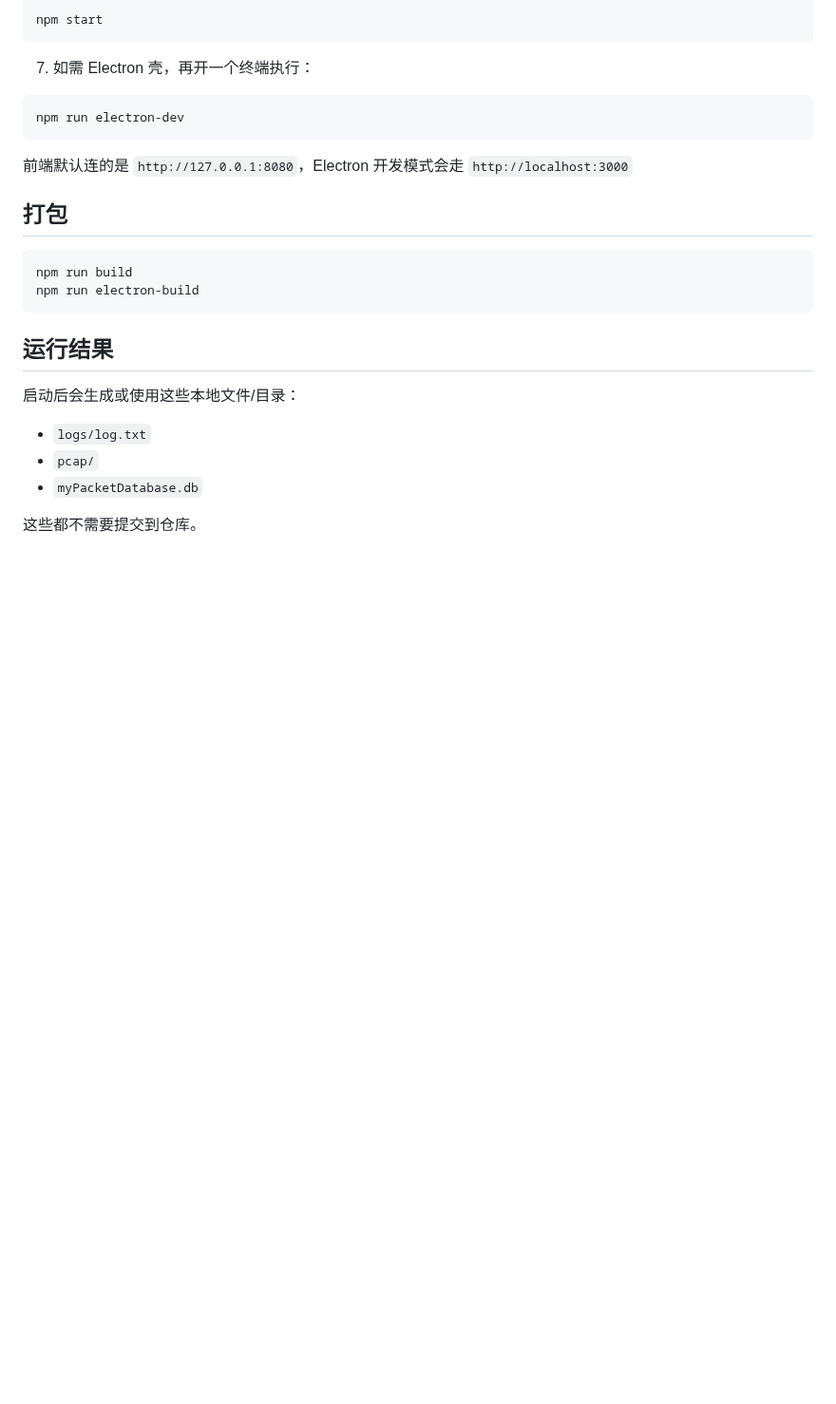
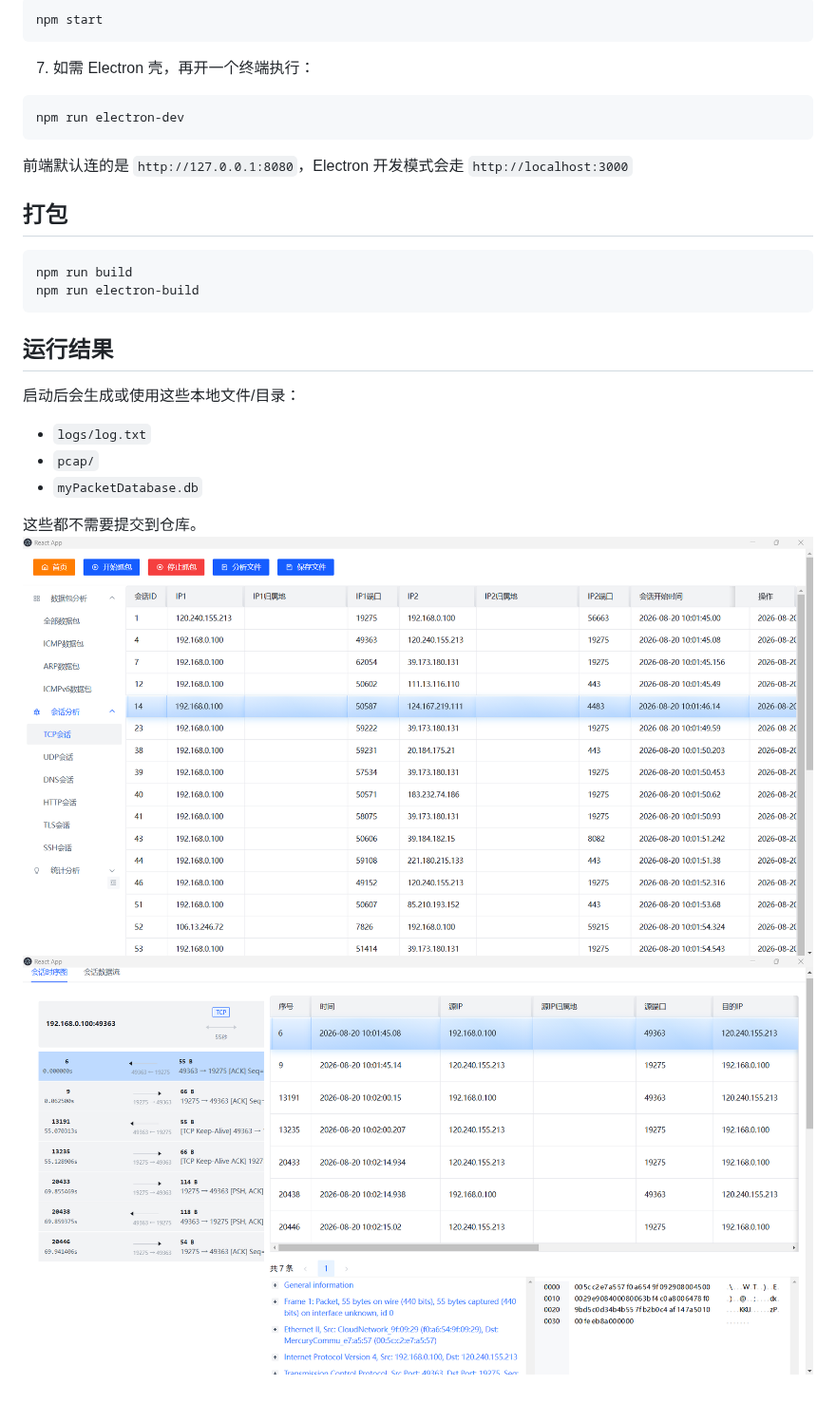
Before and after one commit to nixiak-dot/EasyTshark, a Markdown page: README.md, the part around the change. Shown at 95% size. Drawn GitHub-style; pictures changed too: 72d58b623089647ce6c7b0fbbb84a77b.png (added), 8243aad1efc9476ac9c0c7dd868e810a.png (added); blank space fills up the shorter version.

Commit message:
readme add picture

```diff
--- a/README.md
+++ b/README.md
@@ -103,3 +103,5 @@ npm run electron-build
 - `myPacketDatabase.db`
 
 这些都不需要提交到仓库。
+![72d58b623089647ce6c7b0fbbb84a77b.png](./72d58b623089647ce6c7b0fbbb84a77b.png)
+![8243aad1efc9476ac9c0c7dd868e810a.png](./8243aad1efc9476ac9c0c7dd868e810a.png)
```
